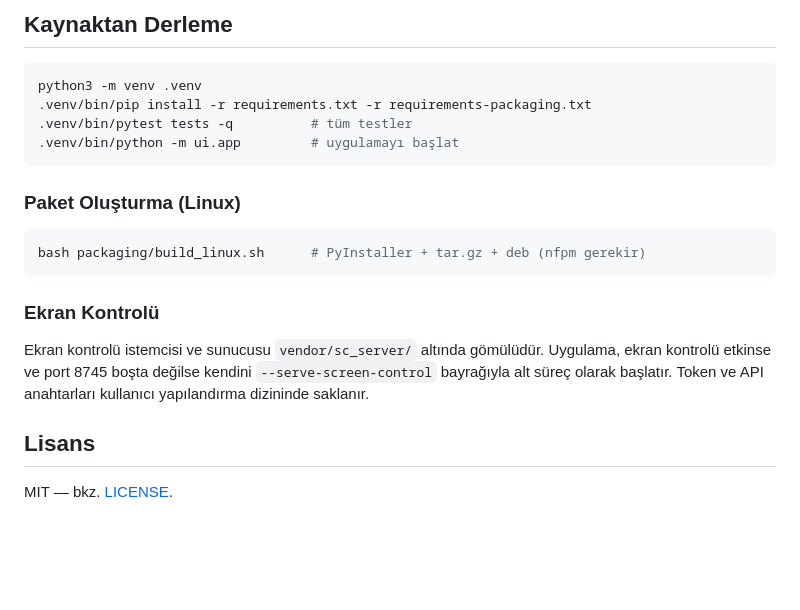
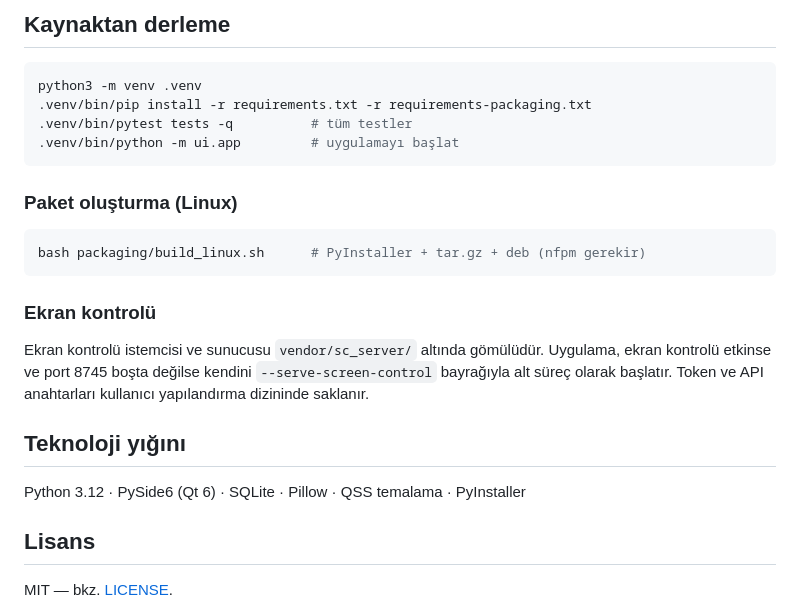
Before and after one commit to Xeakaes/desktop-assistant, a Markdown page: README.md, the part around one of its changes. GitHub-like rendering; blank space fills up the shorter version.

````diff
--- a/README.md
+++ b/README.md
@@ -142,5 +155,5 @@ Paketlenmiş (frozen) sürümde ayarlar kullanıcı dizinine taşınır:
 
-## Kaynaktan Derleme
+## Kaynaktan derleme
 
 ```bash
 python3 -m venv .venv
@@ -149,15 +162,19 @@ python3 -m venv .venv
 .venv/bin/python -m ui.app         # uygulamayı başlat
 ```
 
-### Paket Oluşturma (Linux)
+### Paket oluşturma (Linux)
 
 ```bash
 bash packaging/build_linux.sh      # PyInstaller + tar.gz + deb (nfpm gerekir)
 ```
 
-### Ekran Kontrolü
+### Ekran kontrolü
 
 Ekran kontrolü istemcisi ve sunucusu `vendor/sc_server/` altında gömülüdür. Uygulama, ekran kontrolü etkinse ve port 8745 boşta değilse kendini `--serve-screen-control` bayrağıyla alt süreç olarak başlatır. Token ve API anahtarları kullanıcı yapılandırma dizininde saklanır.
+
+## Teknoloji yığını
+
+Python 3.12 · PySide6 (Qt 6) · SQLite · Pillow · QSS temalama · PyInstaller
 
 ## Lisans
 
````
Also changed, not shown: other parts of README.md (+62 -49 lines).
